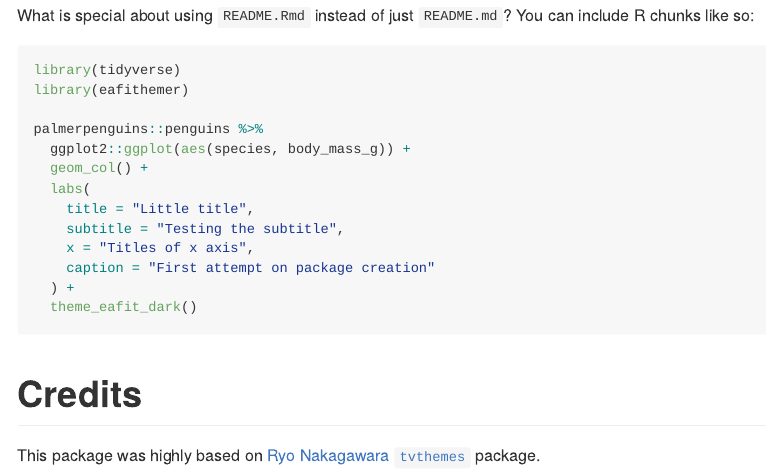
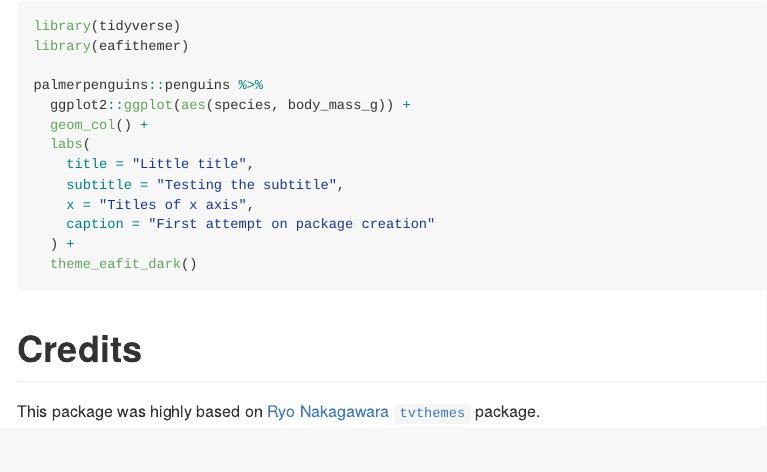
Before and after one commit to camilogarciabotero/eafithemer, an R Markdown document (README.Rmd): the page in a window 1100 px wide, from 810 px down. The pictures show the output file README.md that the author committed with the source, drawn offline in the style of GitHub.

Commit message:
readme update

````diff
--- a/README.Rmd
+++ b/README.Rmd
@@ -56,7 +56,6 @@ palmerpenguins::penguins %>%
   theme_eafit_light()
 ```
 
-What is special about using `README.Rmd` instead of just `README.md`? You can include R chunks like so:
 
 ```{r theme-dark, warning=FALSE, message=FALSE, eval=FALSE}
 library(tidyverse)
````
Also changed, not shown: R/theme_eafit.R (+2 -1 lines), README.md.
